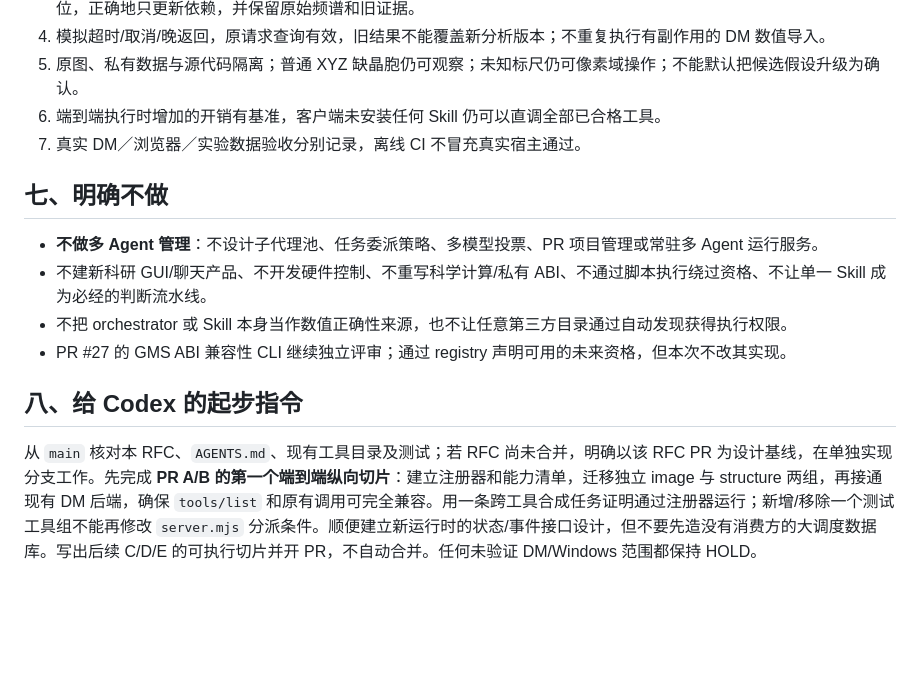
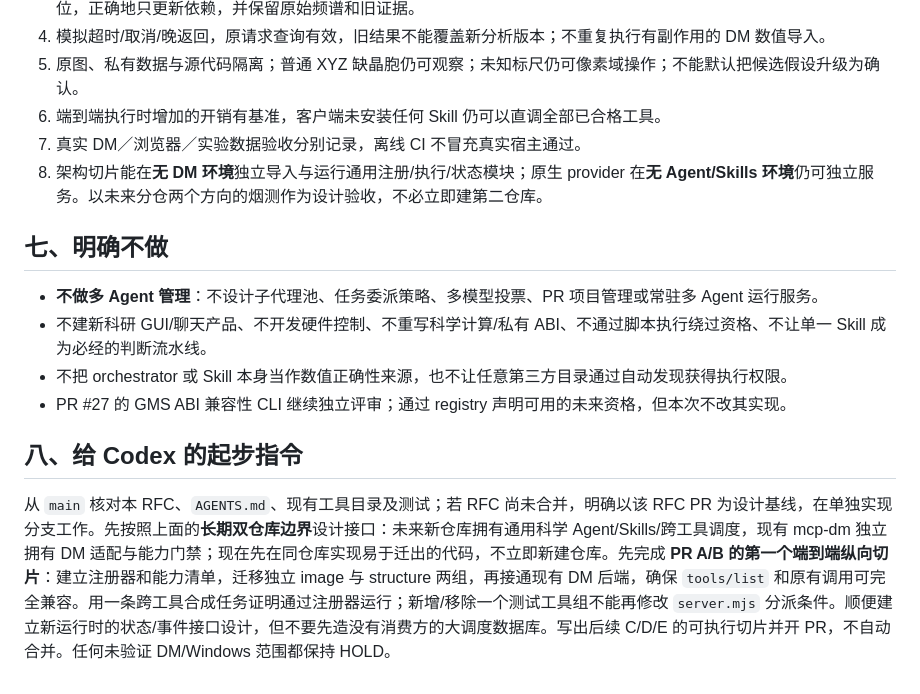
Before and after one commit to wuchqwq/mcp-dm, a Markdown page: docs/ORCHESTRATION_SKILLS_RFC.md, the part around one of its changes. Drawn GitHub-style; blank space fills up the shorter version.

Commit message:
docs(architecture): specify future agent/provider repository split and extraction tests

```diff
--- a/docs/ORCHESTRATION_SKILLS_RFC.md
+++ b/docs/ORCHESTRATION_SKILLS_RFC.md
@@ -114,6 +142,7 @@ Researcher ⇄ Host Agent (唯一的推理/决策者)
 5. 原图、私有数据与源代码隔离；普通 XYZ 缺晶胞仍可观察；未知标尺仍可像素域操作；不能默认把候选假设升级为确认。
 6. 端到端执行时增加的开销有基准，客户端未安装任何 Skill 仍可以直调全部已合格工具。
 7. 真实 DM／浏览器／实验数据验收分别记录，离线 CI 不冒充真实宿主通过。
+8. 架构切片能在**无 DM 环境**独立导入与运行通用注册/执行/状态模块；原生 provider 在**无 Agent/Skills 环境**仍可独立服务。以未来分仓两个方向的烟测作为设计验收，不必立即建第二仓库。
 
 ## 七、明确不做
 
@@ -124,4 +153,4 @@ Researcher ⇄ Host Agent (唯一的推理/决策者)
 
 ## 八、给 Codex 的起步指令
 
-从 `main` 核对本 RFC、`AGENTS.md`、现有工具目录及测试；若 RFC 尚未合并，明确以该 RFC PR 为设计基线，在单独实现分支工作。先完成 **PR A/B 的第一个端到端纵向切片**：建立注册器和能力清单，迁移独立 image 与 structure 两组，再接通现有 DM 后端，确保 `tools/list` 和原有调用可完全兼容。用一条跨工具合成任务证明通过注册器运行；新增/移除一个测试工具组不能再修改 `server.mjs` 分派条件。顺便建立新运行时的状态/事件接口设计，但不要先造没有消费方的大调度数据库。写出后续 C/D/E 的可执行切片并开 PR，不自动合并。任何未验证 DM/Windows 范围都保持 HOLD。
+从 `main` 核对本 RFC、`AGENTS.md`、现有工具目录及测试；若 RFC 尚未合并，明确以该 RFC PR 为设计基线，在单独实现分支工作。先按照上面的**长期双仓库边界**设计接口：未来新仓库拥有通用科学 Agent/Skills/跨工具调度，现有 mcp-dm 独立拥有 DM 适配与能力门禁；现在先在同仓库实现易于迁出的代码，不立即新建仓库。先完成 **PR A/B 的第一个端到端纵向切片**：建立注册器和能力清单，迁移独立 image 与 structure 两组，再接通现有 DM 后端，确保 `tools/list` 和原有调用可完全兼容。用一条跨工具合成任务证明通过注册器运行；新增/移除一个测试工具组不能再修改 `server.mjs` 分派条件。顺便建立新运行时的状态/事件接口设计，但不要先造没有消费方的大调度数据库。写出后续 C/D/E 的可执行切片并开 PR，不自动合并。任何未验证 DM/Windows 范围都保持 HOLD。
```
Also changed, not shown: other parts of docs/ORCHESTRATION_SKILLS_RFC.md (+28 -0 lines).
